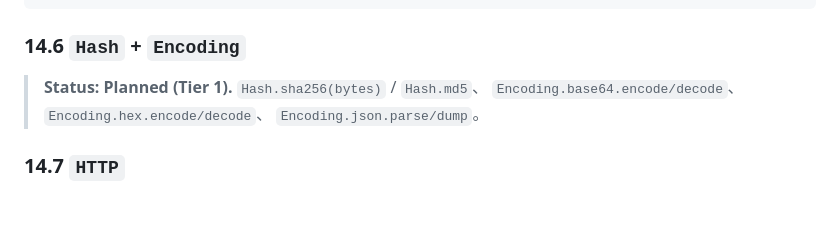
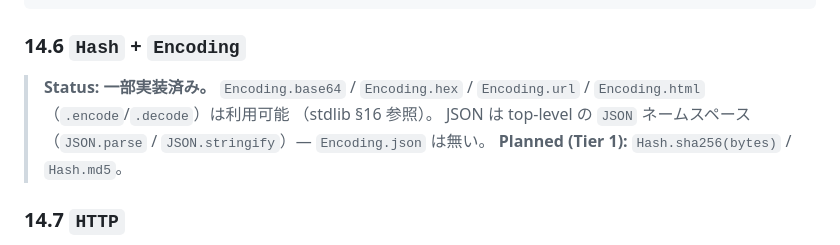
Before and after one commit to yhirose/culebra, a Markdown page: docs/guide.ja.md, the part around the change. Drawn GitHub-style; blank space fills up the shorter version.

```diff
--- a/docs/guide.ja.md
+++ b/docs/guide.ja.md
@@ -1115,9 +1115,11 @@ puts(m.text)                  # planned: => 42
 
 ### 14.6 `Hash` + `Encoding`
 
-> **Status: Planned (Tier 1).** `Hash.sha256(bytes)` / `Hash.md5`、
-> `Encoding.base64.encode/decode`、 `Encoding.hex.encode/decode`、
-> `Encoding.json.parse/dump`。
+> **Status: 一部実装済み。** `Encoding.base64` / `Encoding.hex` /
+> `Encoding.url` / `Encoding.html`（`.encode`/`.decode`）は利用可能
+> （stdlib §16 参照）。 JSON は top-level の `JSON` ネームスペース
+> （`JSON.parse` / `JSON.stringify`）— `Encoding.json` は無い。
+> **Planned (Tier 1):** `Hash.sha256(bytes)` / `Hash.md5`。
 
 ### 14.7 `HTTP`
 
```
Also changed, not shown: docs/guide.md (+5 -3 lines).
